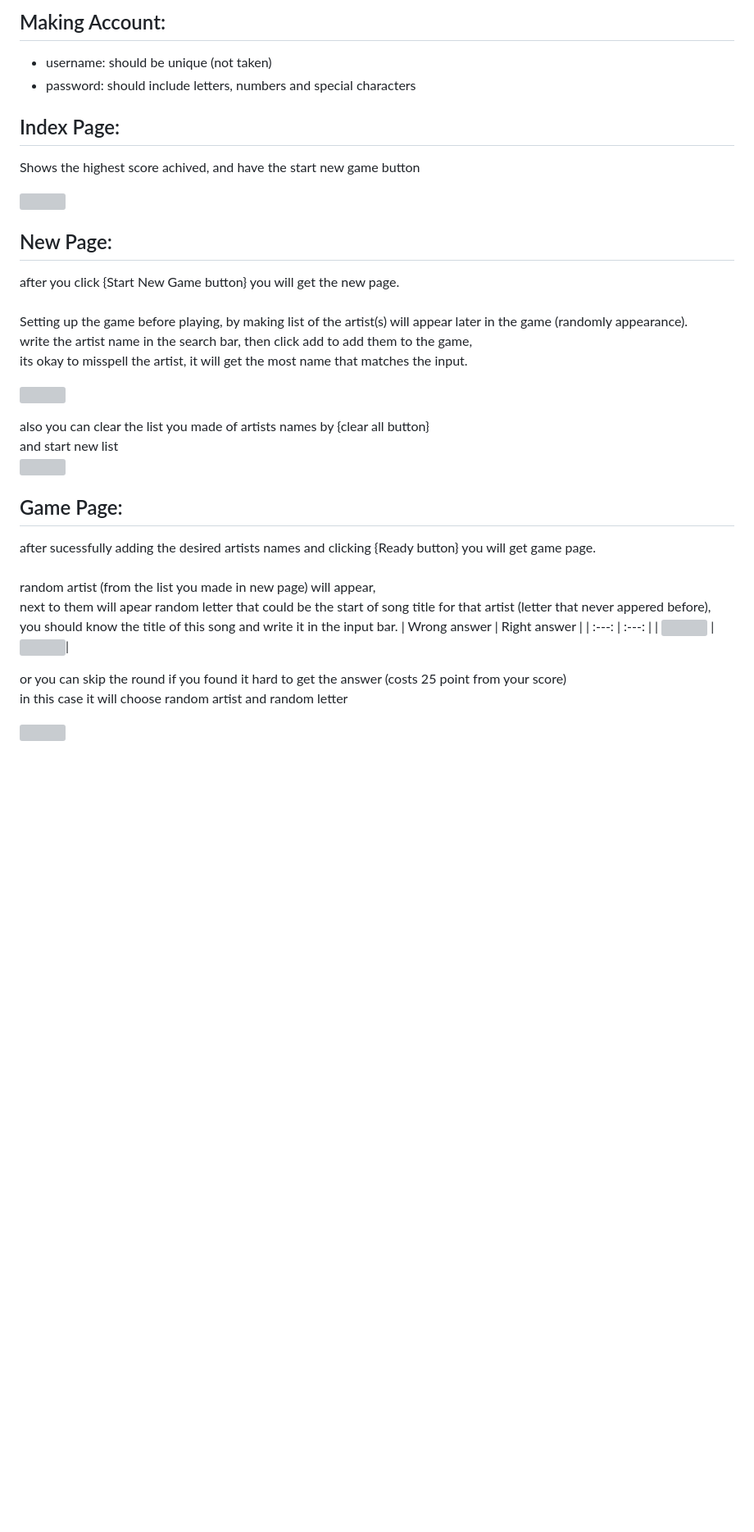
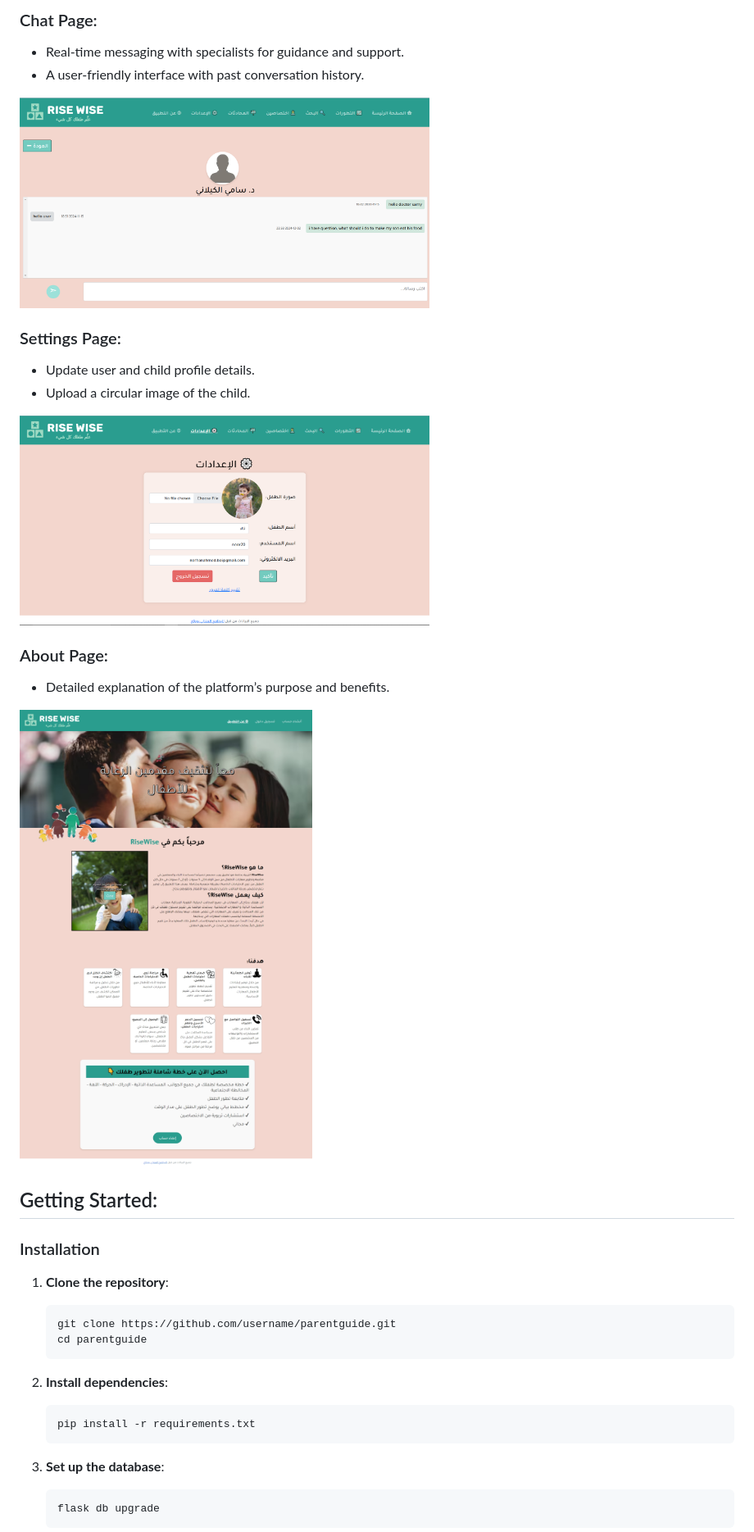
Before and after one commit to Noor2003-hub/RW, a Markdown page: README.md, the part around the change printed below. Shown: that part at 82% size. GitHub-like rendering; pictures changed too: readme_imges/Screenshot 2024-12-02 225849.png (added), readme_imges/Screenshot 2024-12-02 230028.png (added), readme_imges/img.png (added); blank space fills up the shorter version; grey boxes are pictures that could not be loaded.

````diff
--- a/README.md
+++ b/README.md
@@ -27,33 +31,33 @@ it have the data of each user:
 
-## Making Account:
-- username: should be unique (not taken)
-- password: should include letters, numbers and special characters
+### Chat Page:
+- Real-time messaging with specialists for guidance and support.
+- A user-friendly interface with past conversation history.
+<p><img src="readme_imges/Screenshot 2024-12-02 225849.png" width = "500"></p>
 
+### Settings Page:
+- Update user and child profile details.
+- Upload a circular image of the child.
+<p><img src="readme_imges/Screenshot 2024-12-02 230028.png" width = "500"></p>
 
-## Index Page:
-Shows the highest score achived, and have the start new game button
-<p><img src="Screenshots/img1.png" width = "500"></p>
+### About Page:
+- Detailed explanation of the platform’s purpose and benefits.
+<p><img src="readme_imges/img.png" width = "500"></p>
 
-## New Page:
-after you click {Start New Game button} you will get the new page.
-<br><br>Setting up the game before playing, by making list of the artist(s) will appear later in the game (randomly appearance).
-<br>write the artist name in the search bar, then click add to add them to the game,
-<br>its okay to misspell the artist, it will get the most name that matches the input.</p>
-<p><img src="Screenshots/giff.gif" width = "500"></p>
-also you can clear the list you made of artists names by {clear all button}
-<br>and start new list
-<p><img src="Screenshots/gif2.gif" width = "500"></p>
+## Getting Started:
+### Installation
+1. **Clone the repository**:
+    ```bash
+    git clone https://github.com/username/parentguide.git
+    cd parentguide
+    ```
 
-## Game Page:
-after sucessfully adding the desired artists names and clicking {Ready button} you will get game page.
-<br><br>random artist (from the list you made in new page) will appear,
-<br> next to them will apear random letter that could be the start of song title for that artist (letter that never appered  before),
-<br> you should know the title of this song and write it in the input bar.
-| Wrong answer | Right answer |
-| :---: | :---: |
-| <img src="Screenshots/gif3.gif" width="400">  | <img src="Screenshots/gif4.gif" width="400">|
+2. **Install dependencies**:
+    ```bash
+    pip install -r requirements.txt
+    ```
 
-or you can skip the round if you found it hard to get the answer (costs 25 point from your score)
-<br>in this case it will choose random artist and random letter
-<p><img src="Screenshots/gif5.gif" width = "400"></p>
+3. **Set up the database**:
+    ```bash
+    flask db upgrade
+    ```
 
````
Also changed, not shown: other parts of README.md (+29 -38 lines), readme_imges/Screenshot 2024-12-02 224334.png (added), readme_imges/Screenshot 2024-12-02 224931.png (added), readme_imges/Screenshot 2024-12-02 225407.png (added), 2 other files.
